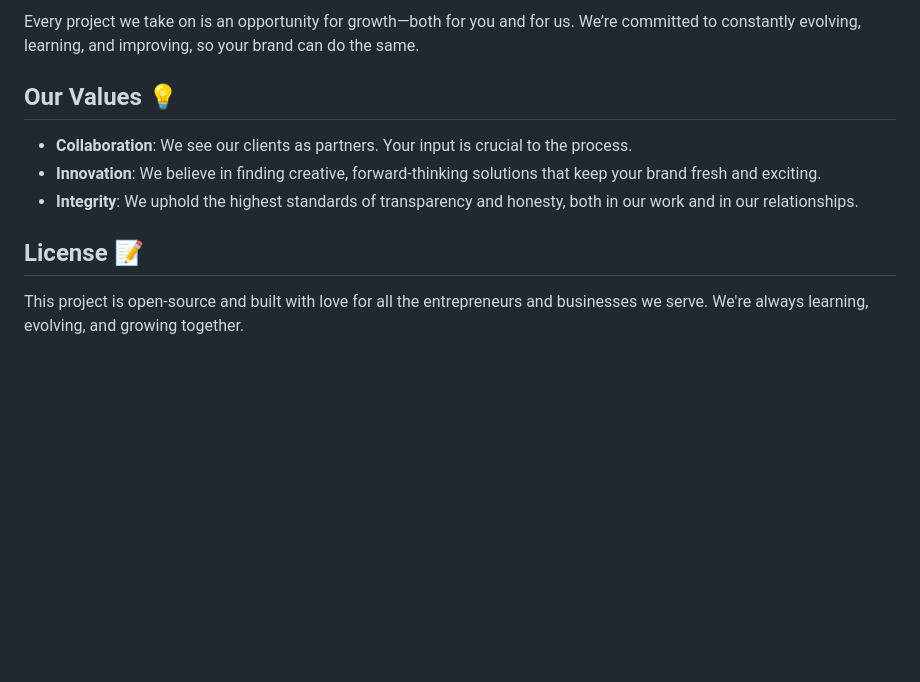
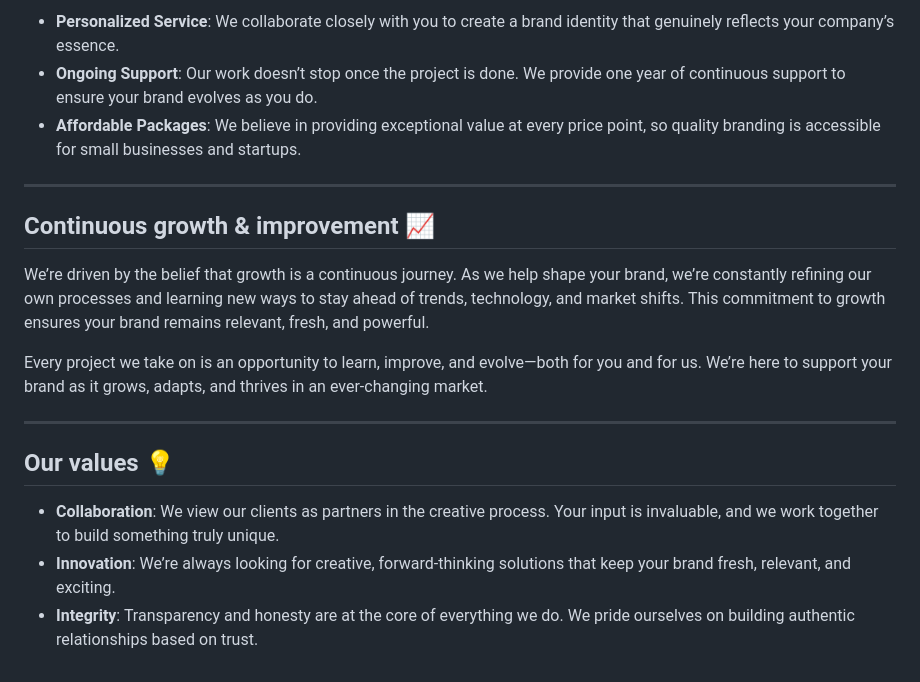
Before and after one commit to rossenkraft/lasanclas, a Markdown page: README.md, the part around one of its changes. Rendered like a GitHub page; blank space fills up the shorter version.

```diff
--- a/README.md
+++ b/README.md
@@ -56,12 +60,20 @@ We believe in the power of continuous improvement. As we work with you to shape
 
-Every project we take on is an opportunity for growth—both for you and for us. We’re committed to constantly evolving, learning, and improving, so your brand can do the same.
+- **Personalized Service**: We collaborate closely with you to create a brand identity that genuinely reflects your company’s essence.
+- **Ongoing Support**: Our work doesn’t stop once the project is done. We provide one year of continuous support to ensure your brand evolves as you do.
+- **Affordable Packages**: We believe in providing exceptional value at every price point, so quality branding is accessible for small businesses and startups.
 
-## Our Values 💡
+---
 
-- **Collaboration**: We see our clients as partners. Your input is crucial to the process.
-- **Innovation**: We believe in finding creative, forward-thinking solutions that keep your brand fresh and exciting.
-- **Integrity**: We uphold the highest standards of transparency and honesty, both in our work and in our relationships.
+## Continuous growth & improvement 📈
 
-## License 📝
+We’re driven by the belief that growth is a continuous journey. As we help shape your brand, we’re constantly refining our own processes and learning new ways to stay ahead of trends, technology, and market shifts. This commitment to growth ensures your brand remains relevant, fresh, and powerful.
 
-This project is open-source and built with love for all the entrepreneurs and businesses we serve. We're always learning, evolving, and growing together.
+Every project we take on is an opportunity to learn, improve, and evolve—both for you and for us. We’re here to support your brand as it grows, adapts, and thrives in an ever-changing market.
+
+---
+
+## Our values 💡
+
+- **Collaboration**: We view our clients as partners in the creative process. Your input is invaluable, and we work together to build something truly unique.
+- **Innovation**: We’re always looking for creative, forward-thinking solutions that keep your brand fresh, relevant, and exciting.
+- **Integrity**: Transparency and honesty are at the core of everything we do. We pride ourselves on building authentic relationships based on trust.
```
Also changed, not shown: other parts of README.md (+33 -29 lines).
